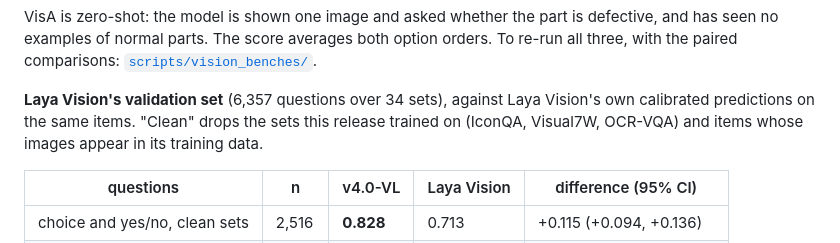
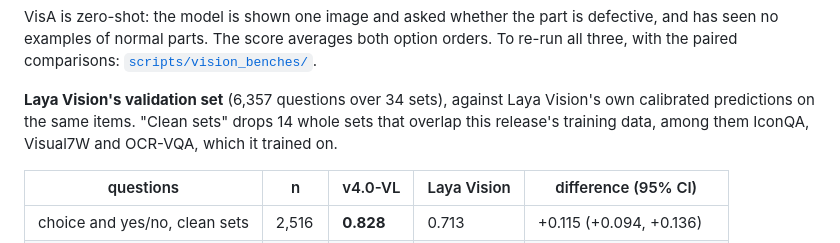
Before and after one commit to Shanghua-Gao/RSI-Jev, a Markdown page: versions/v4.0-vl.md, the part around the change. GitHub-like rendering.

Commit message:
card: describe the Laya clean filter as computed (14 sets dropped)
Co-Authored-By: AutoScientists (https://shgao.site)

```diff
--- a/versions/v4.0-vl.md
+++ b/versions/v4.0-vl.md
@@ -193,8 +193,8 @@ has seen no examples of normal parts. The score averages both option orders.
 To re-run all three, with the paired comparisons: [`scripts/vision_benches/`](../scripts/vision_benches/).
 
 **Laya Vision's validation set** (6,357 questions over 34 sets), against Laya Vision's own
-calibrated predictions on the same items. "Clean" drops the sets this release trained on
-(IconQA, Visual7W, OCR-VQA) and items whose images appear in its training data.
+calibrated predictions on the same items. "Clean sets" drops 14 whole sets that overlap
+this release's training data, among them IconQA, Visual7W and OCR-VQA, which it trained on.
 
 | questions | n | v4.0-VL | Laya Vision | difference (95% CI) |
 |---|---|---|---|---|
```
